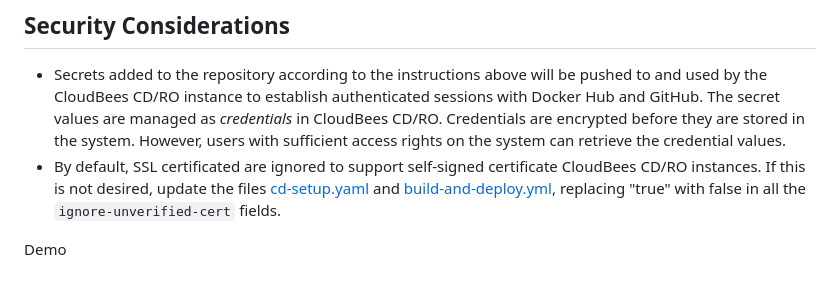
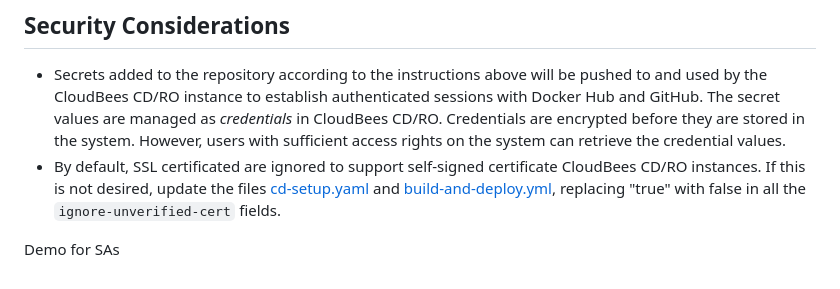
Before and after one commit to zvercodebender/gh-actions-demo, a Markdown page: README.md, the part around the change. Rendered like a GitHub page.

Commit message:
SA demos

```diff
--- a/README.md
+++ b/README.md
@@ -50,4 +50,4 @@ If a change is made and pushed to the repository, the workflow will rebuild the
 - Secrets added to the repository according to the instructions above will be pushed to and used by the CloudBees CD/RO instance to establish authenticated sessions with Docker Hub and GitHub. The secret values are managed as _credentials_ in CloudBees CD/RO. Credentials are encrypted before they are stored in the system. However, users with sufficient access rights on the system can retrieve the credential values.
 - By default, SSL certificated are ignored to support self-signed certificate CloudBees CD/RO instances. If this is not desired, update the files [cd-setup.yaml](.github/workflows/cd-setup.yaml) and [build-and-deploy.yml](.github/workflows/build-and-deploy.yml), replacing "true" with false in all the `ignore-unverified-cert` fields.
 
-Demo
+Demo for SAs
```
